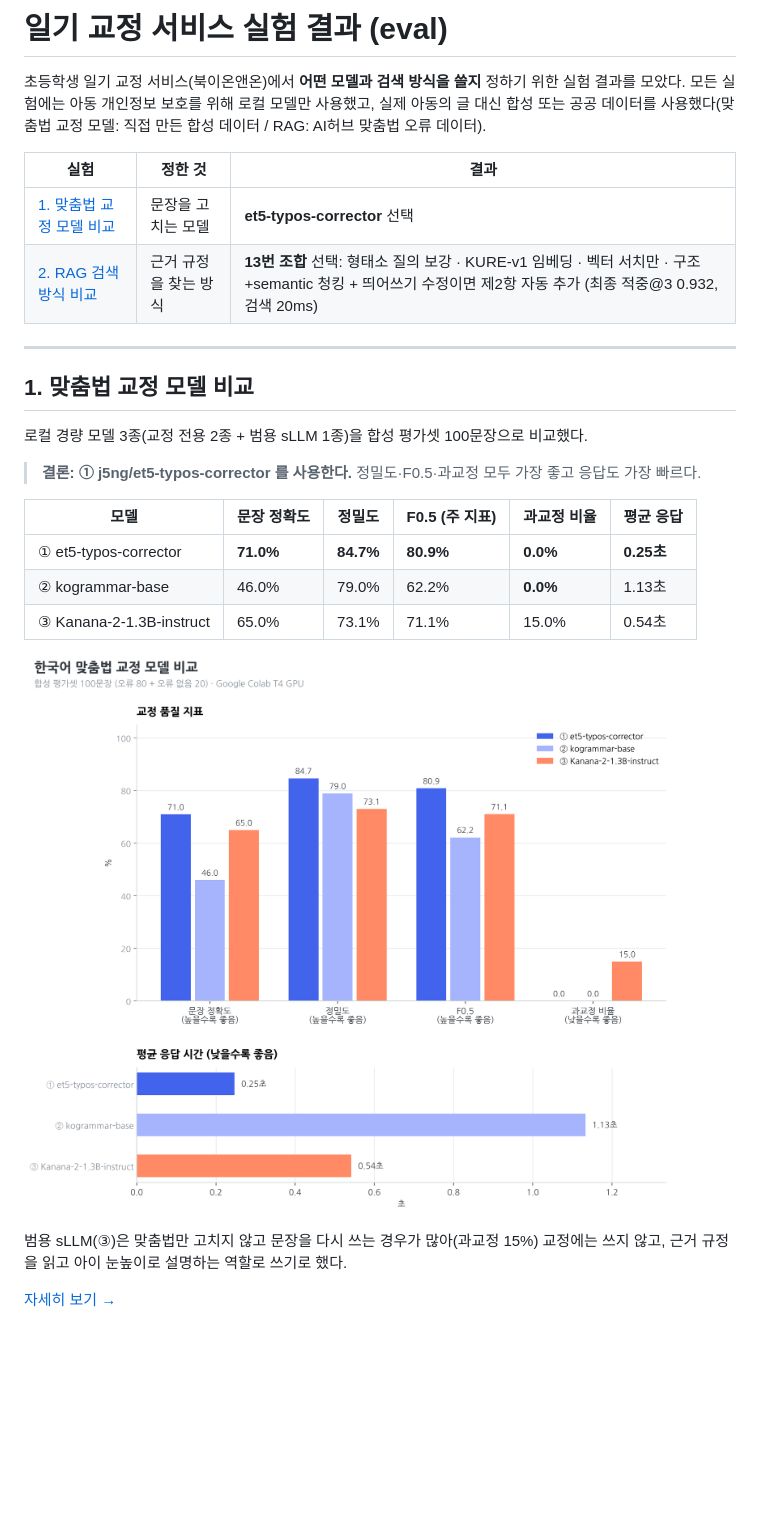
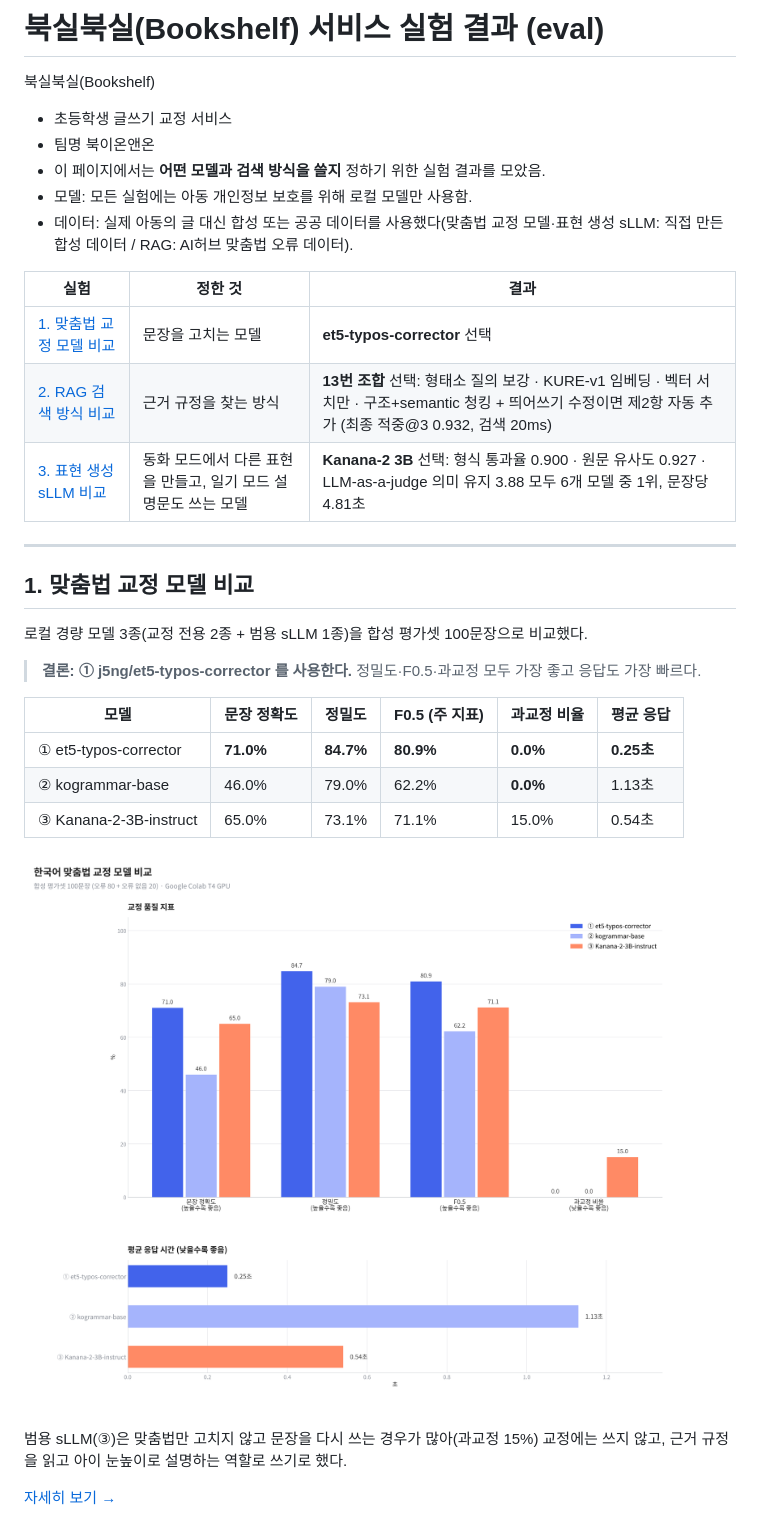
Before and after one commit to shyewons/yeardream_booki_on_n_on, a Markdown page: README.md, the part around one of its changes. Drawn GitHub-style; pictures changed too: korean-spelling-model-eval/figures/metrics_comparison.png; blank space fills up the shorter version.

```diff
--- a/README.md
+++ b/README.md
@@ -1,12 +1,17 @@
-# 일기 교정 서비스 실험 결과 (eval)
+# 북실북실(Bookshelf) 서비스 실험 결과 (eval)
 
-초등학생 일기 교정 서비스(북이온앤온)에서 **어떤 모델과 검색 방식을 쓸지** 정하기 위한 실험 결과를 모았다.
-모든 실험에는 아동 개인정보 보호를 위해 로컬 모델만 사용했고, 실제 아동의 글 대신 합성 또는 공공 데이터를 사용했다(맞춤법 교정 모델: 직접 만든 합성 데이터 / RAG: AI허브 맞춤법 오류 데이터).
+북실북실(Bookshelf)
+- 초등학생 글쓰기 교정 서비스
+- 팀명 북이온앤온
+- 이 페이지에서는 **어떤 모델과 검색 방식을 쓸지** 정하기 위한 실험 결과를 모았음.
+- 모델: 모든 실험에는 아동 개인정보 보호를 위해 로컬 모델만 사용함.
+- 데이터: 실제 아동의 글 대신 합성 또는 공공 데이터를 사용했다(맞춤법 교정 모델·표현 생성 sLLM: 직접 만든 합성 데이터 / RAG: AI허브 맞춤법 오류 데이터).
 
 | 실험 | 정한 것 | 결과 |
 |---|---|---|
 | [1. 맞춤법 교정 모델 비교](korean-spelling-model-eval/README.md) | 문장을 고치는 모델 | **et5-typos-corrector** 선택 |
 | [2. RAG 검색 방식 비교](rag-eval/README.md) | 근거 규정을 찾는 방식 | **13번 조합** 선택: 형태소 질의 보강 · KURE-v1 임베딩 · 벡터 서치만 · 구조+semantic 청킹 + 띄어쓰기 수정이면 제2항 자동 추가 (최종 적중@3 0.932, 검색 20ms) |
+| [3. 표현 생성 sLLM 비교](story-sllm-eval/README.md) | 동화 모드에서 다른 표현을 만들고, 일기 모드 설명문도 쓰는 모델 | **Kanana-2 3B** 선택: 형식 통과율 0.900 · 원문 유사도 0.927 · LLM-as-a-judge 의미 유지 3.88 모두 6개 모델 중 1위, 문장당 4.81초 |
 
 ---
 
@@ -20,7 +25,7 @@
 |---|---|---|---|---|---|
 | ① et5-typos-corrector | **71.0%** | **84.7%** | **80.9%** | **0.0%** | **0.25초** |
 | ② kogrammar-base | 46.0% | 79.0% | 62.2% | **0.0%** | 1.13초 |
-| ③ Kanana-2-1.3B-instruct | 65.0% | 73.1% | 71.1% | 15.0% | 0.54초 |
+| ③ Kanana-2-3B-instruct | 65.0% | 73.1% | 71.1% | 15.0% | 0.54초 |
 
 ![모델별 지표 비교](korean-spelling-model-eval/figures/metrics_comparison.png)
 
```
Also changed, not shown: other parts of README.md (+24 -0 lines), korean-spelling-model-eval/README.md (+3 -3 lines), story-sllm-eval/README.md (added, +142 -0 lines), korean-spelling-model-eval/figures/type_accuracy.png, story-sllm-eval/images/01_format.png (added), story-sllm-eval/images/02_meaning_diversity.png (added), story-sllm-eval/images/03_speed_memory.png (added), story-sllm-eval/images/04_judge.png (added), 7 other files.
